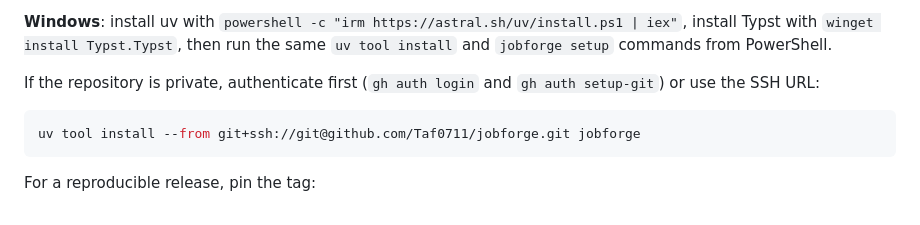
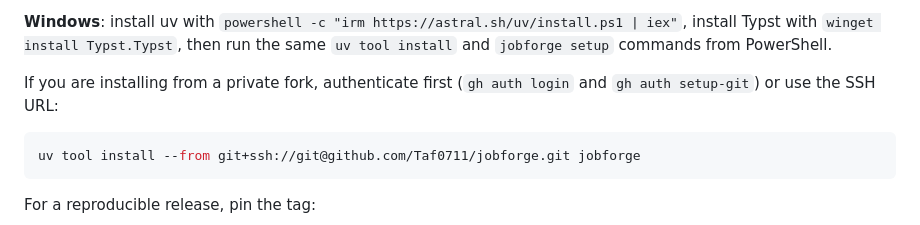
Before and after one commit to Taf0711/jobforge, a Markdown page: README.md, the part around the change. GitHub-like rendering.

Commit message:
Clarify private-fork authentication note

````diff
--- a/README.md
+++ b/README.md
@@ -58,7 +58,7 @@ libraries on a minimal distro (`playwright install-deps chromium`).
 `winget install Typst.Typst`, then run the same `uv tool install` and
 `jobforge setup` commands from PowerShell.
 
-If the repository is private, authenticate first (`gh auth login` and
+If you are installing from a private fork, authenticate first (`gh auth login` and
 `gh auth setup-git`) or use the SSH URL:
 
 ```bash
````
